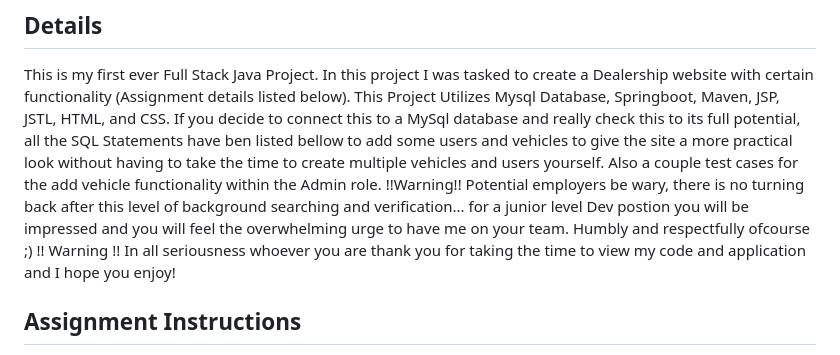
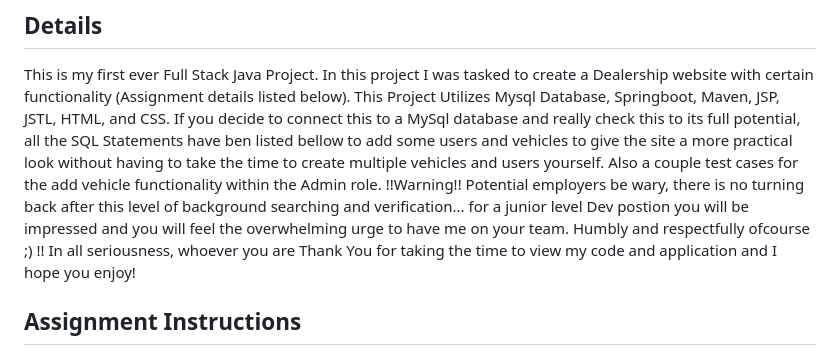
Before and after one commit to Kagen027/Projects, a Markdown page: TurnNBurn/README.md, the part around the change. Drawn GitHub-style.

Commit message:
more TurnNBurn README.md edits

```diff
--- a/TurnNBurn/README.md
+++ b/TurnNBurn/README.md
@@ -7,7 +7,7 @@ just an opportunity for me to nerd out on all my dream car restoration builds. E
 This is my first ever Full Stack Java Project. In this project I was tasked to create a Dealership website with certain functionality (Assignment details listed below).
 This Project Utilizes Mysql Database, Springboot, Maven, JSP, JSTL, HTML, and CSS. If you decide to connect this to a MySql database and really check this to its full potential,
 all the SQL Statements have ben listed bellow to add some users and vehicles to give the site a more practical look without having to take the time to create multiple vehicles and
-users yourself. Also a couple test cases for the add vehicle functionality within the Admin role. !!Warning!! Potential employers be wary, there is no turning back after this level of background searching and verification... for a junior level Dev postion you will be impressed and you will feel the overwhelming urge to have me on your team. Humbly and respectfully ofcourse ;) !! Warning !! In all seriousness whoever you are thank you for taking the time to view my code and application and I hope you enjoy!
+users yourself. Also a couple test cases for the add vehicle functionality within the Admin role. !!Warning!! Potential employers be wary, there is no turning back after this level of background searching and verification... for a junior level Dev postion you will be impressed and you will feel the overwhelming urge to have me on your team. Humbly and respectfully ofcourse ;) !! In all seriousness, whoever you are Thank You for taking the time to view my code and application and I hope you enjoy!
 
 ## Assignment Instructions
 Car Sales system is an application that computerizes the conventional car sale procedure which we are aware of. This is a Java/Spring JSP based application. This helps in managing data related to buyers and sellers of the cars. Business reports can also be generated and viewed.
```
